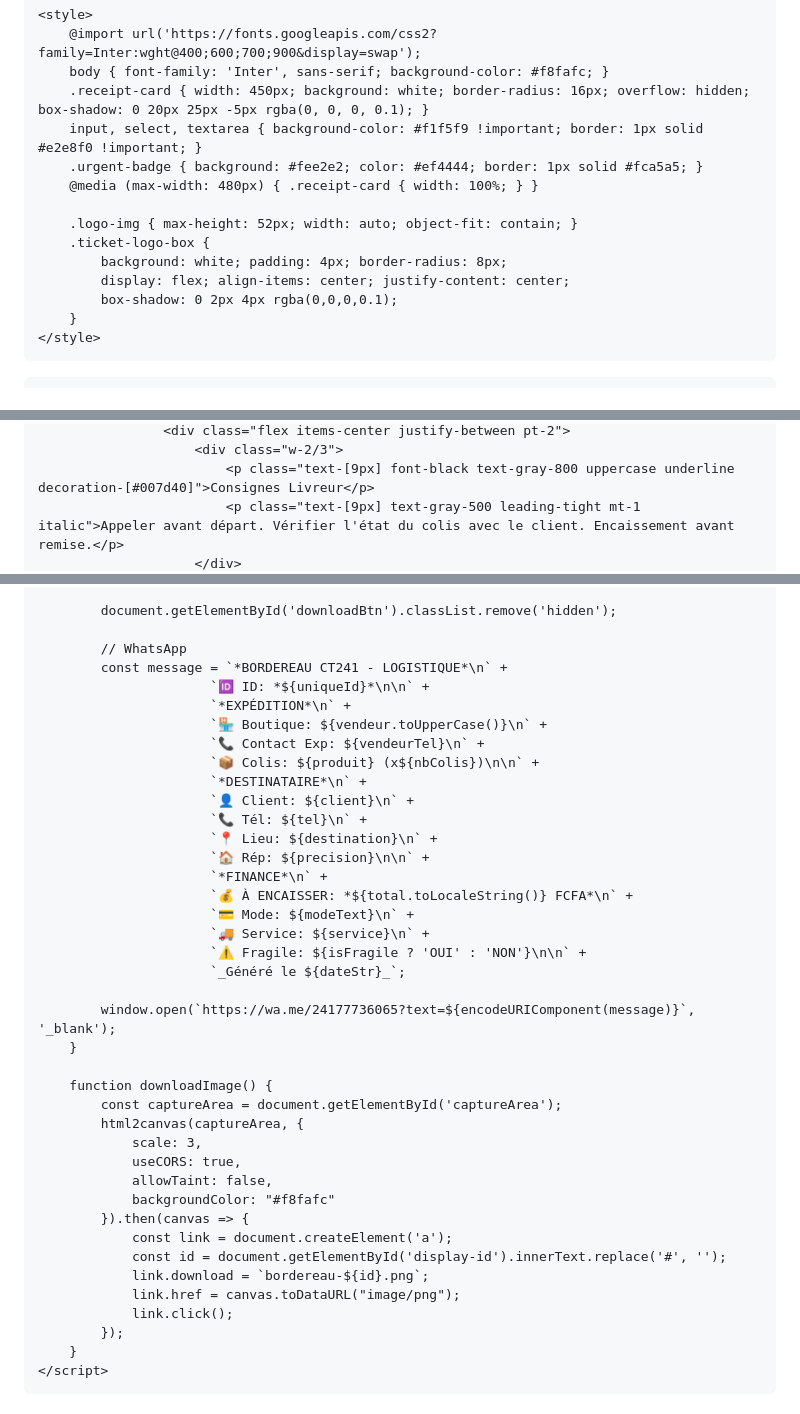
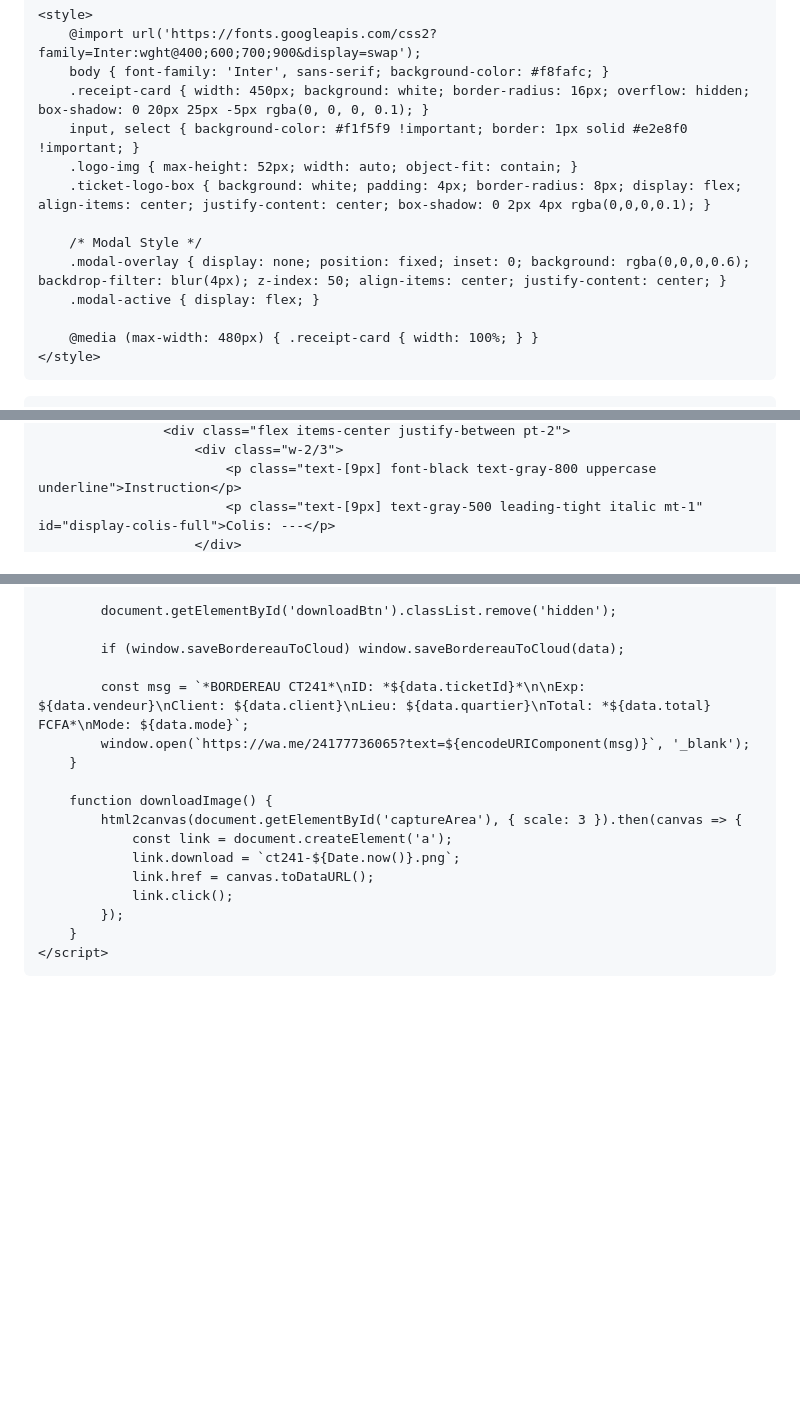
Before and after one commit to newsmiley21-star/page.html, a Markdown page: README.md, 3 parts joined by grey strips. Rendered like a GitHub page; blank space fills up the shorter version.

Commit message:
Update README.md
ajouts configsbasedata+historiques

```diff
--- a/README.md
+++ b/README.md
@@ -22,16 +108,15 @@
         @import url('https://fonts.googleapis.com/css2?family=Inter:wght@400;600;700;900&display=swap');
         body { font-family: 'Inter', sans-serif; background-color: #f8fafc; }
         .receipt-card { width: 450px; background: white; border-radius: 16px; overflow: hidden; box-shadow: 0 20px 25px -5px rgba(0, 0, 0, 0.1); }
-        input, select, textarea { background-color: #f1f5f9 !important; border: 1px solid #e2e8f0 !important; }
-        .urgent-badge { background: #fee2e2; color: #ef4444; border: 1px solid #fca5a5; }
+        input, select { background-color: #f1f5f9 !important; border: 1px solid #e2e8f0 !important; }
+        .logo-img { max-height: 52px; width: auto; object-fit: contain; }
+        .ticket-logo-box { background: white; padding: 4px; border-radius: 8px; display: flex; align-items: center; justify-content: center; box-shadow: 0 2px 4px rgba(0,0,0,0.1); }
+
+        /* Modal Style */
+        .modal-overlay { display: none; position: fixed; inset: 0; background: rgba(0,0,0,0.6); backdrop-filter: blur(4px); z-index: 50; align-items: center; justify-content: center; }
+        .modal-active { display: flex; }
+
         @media (max-width: 480px) { .receipt-card { width: 100%; } }
-
-        .logo-img { max-height: 52px; width: auto; object-fit: contain; }
-        .ticket-logo-box {
-            background: white; padding: 4px; border-radius: 8px;
-            display: flex; align-items: center; justify-content: center;
-            box-shadow: 0 2px 4px rgba(0,0,0,0.1);
-        }
     </style>
 </head>
 <body class="p-4 md:p-8">
@@ -212,5 +275,5 @@
                     <div class="flex items-center justify-between pt-2">
                         <div class="w-2/3">
-                            <p class="text-[9px] font-black text-gray-800 uppercase underline decoration-[#007d40]">Consignes Livreur</p>
-                            <p class="text-[9px] text-gray-500 leading-tight mt-1 italic">Appeler avant départ. Vérifier l'état du colis avec le client. Encaissement avant remise.</p>
+                            <p class="text-[9px] font-black text-gray-800 uppercase underline">Instruction</p>
+                            <p class="text-[9px] text-gray-500 leading-tight italic mt-1" id="display-colis-full">Colis: ---</p>
                         </div>
@@ -314,40 +374,17 @@
 
             document.getElementById('downloadBtn').classList.remove('hidden');
 
-            // WhatsApp
-            const message = `*BORDEREAU CT241 - LOGISTIQUE*\n` +
-                          `🆔 ID: *${uniqueId}*\n\n` +
-                          `*EXPÉDITION*\n` +
-                          `🏪 Boutique: ${vendeur.toUpperCase()}\n` +
-                          `📞 Contact Exp: ${vendeurTel}\n` +
-                          `📦 Colis: ${produit} (x${nbColis})\n\n` +
-                          `*DESTINATAIRE*\n` +
-                          `👤 Client: ${client}\n` +
-                          `📞 Tél: ${tel}\n` +
-                          `📍 Lieu: ${destination}\n` +
-                          `🏠 Rép: ${precision}\n\n` +
-                          `*FINANCE*\n` +
-                          `💰 À ENCAISSER: *${total.toLocaleString()} FCFA*\n` +
-                          `💳 Mode: ${modeText}\n` +
-                          `🚚 Service: ${service}\n` +
-                          `⚠️ Fragile: ${isFragile ? 'OUI' : 'NON'}\n\n` +
-                          `_Généré le ${dateStr}_`;
+            if (window.saveBordereauToCloud) window.saveBordereauToCloud(data);
 
-            window.open(`https://wa.me/24177736065?text=${encodeURIComponent(message)}`, '_blank');
+            const msg = `*BORDEREAU CT241*\nID: *${data.ticketId}*\n\nExp: ${data.vendeur}\nClient: ${data.client}\nLieu: ${data.quartier}\nTotal: *${data.total} FCFA*\nMode: ${data.mode}`;
+            window.open(`https://wa.me/24177736065?text=${encodeURIComponent(msg)}`, '_blank');
         }
 
         function downloadImage() {
-            const captureArea = document.getElementById('captureArea');
-            html2canvas(captureArea, {
-                scale: 3,
-                useCORS: true,
-                allowTaint: false,
-                backgroundColor: "#f8fafc"
-            }).then(canvas => {
+            html2canvas(document.getElementById('captureArea'), { scale: 3 }).then(canvas => {
                 const link = document.createElement('a');
-                const id = document.getElementById('display-id').innerText.replace('#', '');
-                link.download = `bordereau-${id}.png`;
-                link.href = canvas.toDataURL("image/png");
+                link.download = `ct241-${Date.now()}.png`;
+                link.href = canvas.toDataURL();
                 link.click();
             });
         }
```
Also changed, not shown: other parts of README.md (+268 -207 lines).
